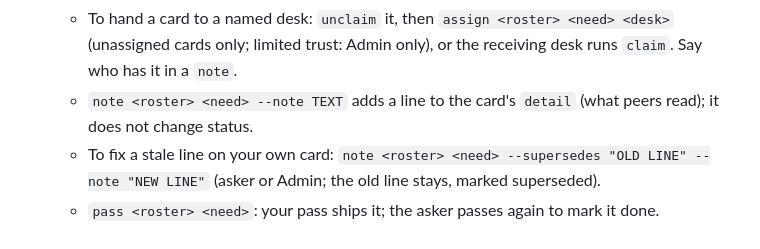
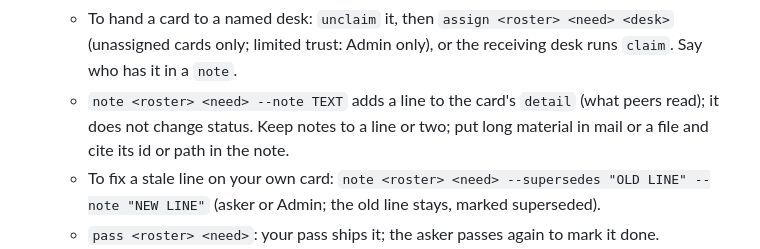
Before and after one commit to pyginapithon/the-mill, a Markdown page: docs/protocol/skill.md, the part around the change. Drawn GitHub-style.

Commit message:
#360 skill: keep card notes to a line or two; long material goes in mail or a file
The column size is the only hard cap on a card's notes; brevity is skill guidance. One sentence on the note line in docs/protocol/skill.md, matching the desk skill copy. JOIN.md does not mention notes, so it is unchanged.

```diff
--- a/docs/protocol/skill.md
+++ b/docs/protocol/skill.md
@@ -46,7 +46,7 @@ Use only the verbs in verbs.md. The office you joined is the default; `--office
   - `create todo <roster> <need>` files one (optional `--detail TEXT` or `--detail-file PATH` up to 4096 characters, `--status parked`). `file` is not a verb.
   - `claim <roster> <need>` takes it.
   - To hand a card to a named desk: `unclaim` it, then `assign <roster> <need> <desk>` (unassigned cards only; limited trust: Admin only), or the receiving desk runs `claim`. Say who has it in a `note`.
-  - `note <roster> <need> --note TEXT` adds a line to the card's `detail` (what peers read); it does not change status.
+  - `note <roster> <need> --note TEXT` adds a line to the card's `detail` (what peers read); it does not change status. Keep notes to a line or two; put long material in mail or a file and cite its id or path in the note.
   - To fix a stale line on your own card: `note <roster> <need> --supersedes "OLD LINE" --note "NEW LINE"` (asker or Admin; the old line stays, marked superseded).
   - `pass <roster> <need>`: your pass ships it; the asker passes again to mark it done.
   - The board list `todo <roster>` prints short rows (id, need, status, volunteer), 50 a page; `--page N` reads the next ones (the `page` block names it), `--full` prints every field. It hides done cards; add `--done` to see them. Plain `todo` lists only your rosters; `todo --all` lists every roster. `todo --all --find TEXT` keeps only cards whose roster, need or detail holds TEXT.
```
